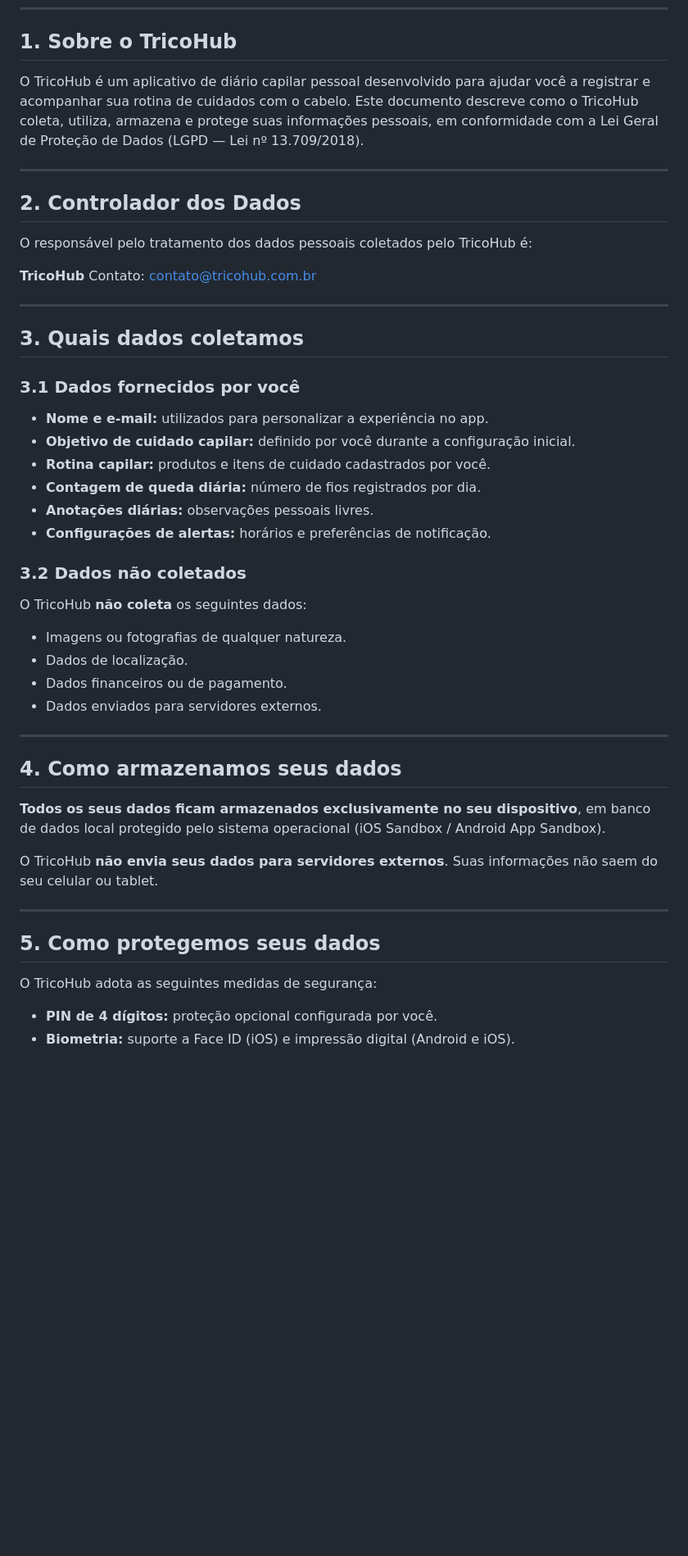
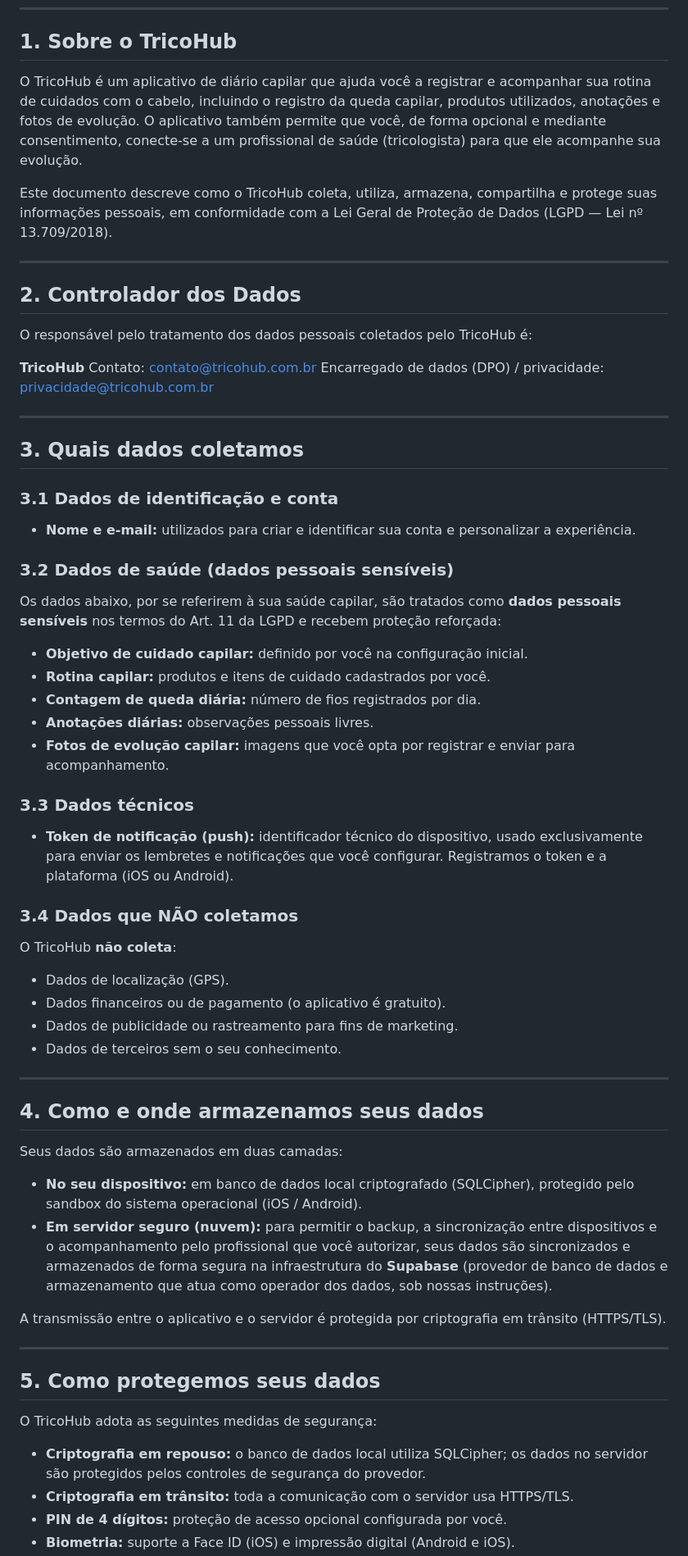
Before and after one commit to alarconreis/alarconreis.github.io, a Markdown page: privacidade.md, the part around one of its changes. Shown at 82% size. GitHub-like rendering; blank space fills up the shorter version.

```diff
--- a/privacidade.md
+++ b/privacidade.md
@@ -6,7 +6,9 @@
 
 ## 1. Sobre o TricoHub
 
-O TricoHub é um aplicativo de diário capilar pessoal desenvolvido para ajudar você a registrar e acompanhar sua rotina de cuidados com o cabelo. Este documento descreve como o TricoHub coleta, utiliza, armazena e protege suas informações pessoais, em conformidade com a Lei Geral de Proteção de Dados (LGPD — Lei nº 13.709/2018).
+O TricoHub é um aplicativo de diário capilar que ajuda você a registrar e acompanhar sua rotina de cuidados com o cabelo, incluindo o registro da queda capilar, produtos utilizados, anotações e fotos de evolução. O aplicativo também permite que você, de forma opcional e mediante consentimento, conecte-se a um profissional de saúde (tricologista) para que ele acompanhe sua evolução.
+
+Este documento descreve como o TricoHub coleta, utiliza, armazena, compartilha e protege suas informações pessoais, em conformidade com a Lei Geral de Proteção de Dados (LGPD — Lei nº 13.709/2018).
 
 ---
 
@@ -16,36 +18,49 @@ O responsável pelo tratamento dos dados pessoais coletados pelo TricoHub é:
 
 **TricoHub**
 Contato: contato@tricohub.com.br
+Encarregado de dados (DPO) / privacidade: privacidade@tricohub.com.br
 
 ---
 
 ## 3. Quais dados coletamos
 
-### 3.1 Dados fornecidos por você
+### 3.1 Dados de identificação e conta
 
-- **Nome e e-mail:** utilizados para personalizar a experiência no app.
-- **Objetivo de cuidado capilar:** definido por você durante a configuração inicial.
+- **Nome e e-mail:** utilizados para criar e identificar sua conta e personalizar a experiência.
+
+### 3.2 Dados de saúde (dados pessoais sensíveis)
+
+Os dados abaixo, por se referirem à sua saúde capilar, são tratados como **dados pessoais sensíveis** nos termos do Art. 11 da LGPD e recebem proteção reforçada:
+
+- **Objetivo de cuidado capilar:** definido por você na configuração inicial.
 - **Rotina capilar:** produtos e itens de cuidado cadastrados por você.
 - **Contagem de queda diária:** número de fios registrados por dia.
 - **Anotações diárias:** observações pessoais livres.
-- **Configurações de alertas:** horários e preferências de notificação.
+- **Fotos de evolução capilar:** imagens que você opta por registrar e enviar para acompanhamento.
 
-### 3.2 Dados não coletados
+### 3.3 Dados técnicos
 
-O TricoHub **não coleta** os seguintes dados:
+- **Token de notificação (push):** identificador técnico do dispositivo, usado exclusivamente para enviar os lembretes e notificações que você configurar. Registramos o token e a plataforma (iOS ou Android).
 
-- Imagens ou fotografias de qualquer natureza.
-- Dados de localização.
-- Dados financeiros ou de pagamento.
-- Dados enviados para servidores externos.
+### 3.4 Dados que NÃO coletamos
+
+O TricoHub **não coleta**:
+
+- Dados de localização (GPS).
+- Dados financeiros ou de pagamento (o aplicativo é gratuito).
+- Dados de publicidade ou rastreamento para fins de marketing.
+- Dados de terceiros sem o seu conhecimento.
 
 ---
 
-## 4. Como armazenamos seus dados
+## 4. Como e onde armazenamos seus dados
 
-**Todos os seus dados ficam armazenados exclusivamente no seu dispositivo**, em banco de dados local protegido pelo sistema operacional (iOS Sandbox / Android App Sandbox).
+Seus dados são armazenados em duas camadas:
 
-O TricoHub **não envia seus dados para servidores externos**. Suas informações não saem do seu celular ou tablet.
+- **No seu dispositivo:** em banco de dados local criptografado (SQLCipher), protegido pelo sandbox do sistema operacional (iOS / Android).
+- **Em servidor seguro (nuvem):** para permitir o backup, a sincronização entre dispositivos e o acompanhamento pelo profissional que você autorizar, seus dados são sincronizados e armazenados de forma segura na infraestrutura do **Supabase** (provedor de banco de dados e armazenamento que atua como operador dos dados, sob nossas instruções).
+
+A transmissão entre o aplicativo e o servidor é protegida por criptografia em trânsito (HTTPS/TLS).
 
 ---
 
@@ -53,5 +68,7 @@ O TricoHub **não envia seus dados para servidores externos**. Suas informaçõe
 
 O TricoHub adota as seguintes medidas de segurança:
 
-- **PIN de 4 dígitos:** proteção opcional configurada por você.
+- **Criptografia em repouso:** o banco de dados local utiliza SQLCipher; os dados no servidor são protegidos pelos controles de segurança do provedor.
+- **Criptografia em trânsito:** toda a comunicação com o servidor usa HTTPS/TLS.
+- **PIN de 4 dígitos:** proteção de acesso opcional configurada por você.
 - **Biometria:** suporte a Face ID (iOS) e impressão digital (Android e iOS).
```
Also changed, not shown: other parts of privacidade.md (+54 -34 lines).
